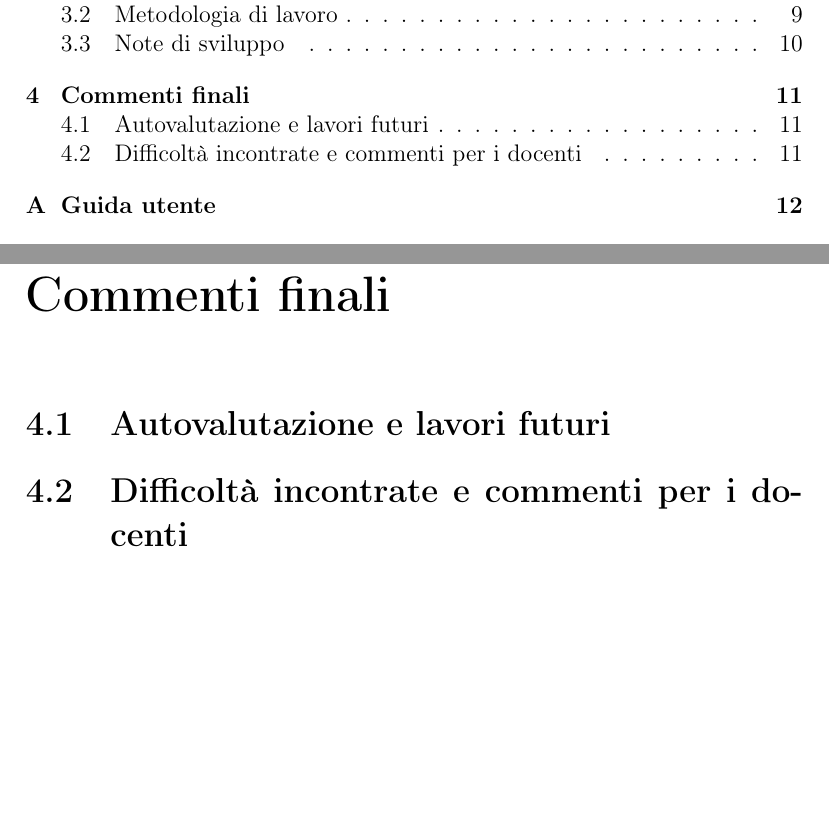
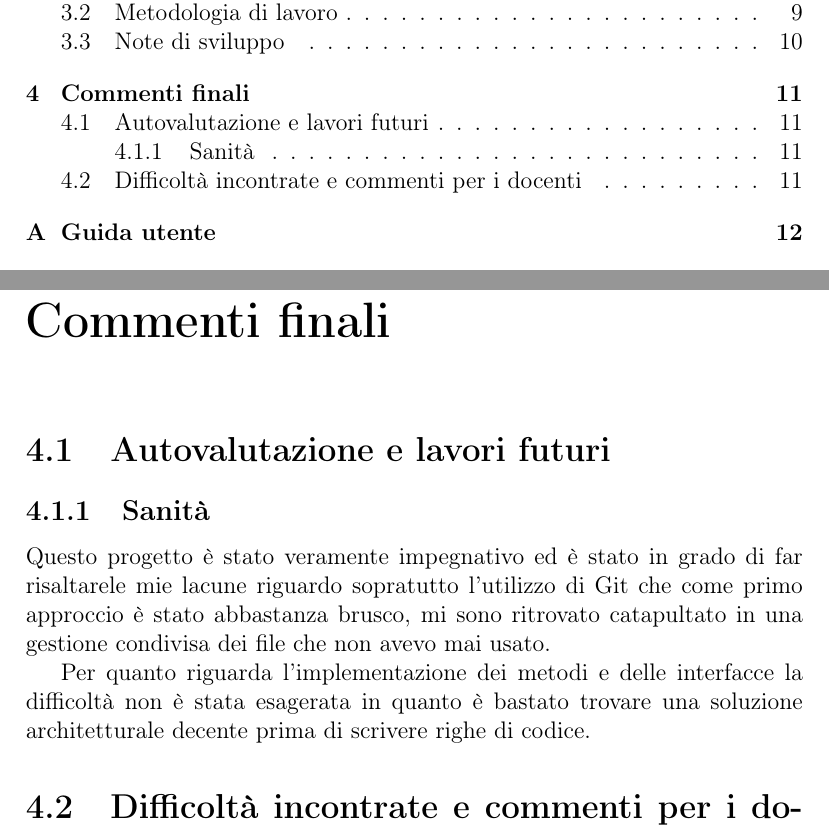
Before and after one commit to eutampieri/OOP20-DISIs-Catacombs, a LaTeX document (report/report.tex): two parts of pages 2 and 12 of 15, joined at a grey line, cut so that both start at the same text, the shorter picture padded with empty space. Compiled offline with pdfLaTeX.

Commit message:
added autovalutazione

```diff
--- a/report/report.tex
+++ b/report/report.tex
@@ -263,6 +263,11 @@
     \end{itemize}
     \chapter{Commenti finali}
     \section{Autovalutazione e lavori futuri}
+    \subsection{Sanità}
+    \par Questo progetto è stato veramente impegnativo ed è stato in grado di far risaltarele mie lacune riguardo sopratutto l'utilizzo di Git che come
+    primo approccio è stato abbastanza brusco, mi sono ritrovato catapultato in una gestione condivisa dei file che non avevo mai usato.
+    \par Per quanto riguarda l'implementazione dei metodi e delle interfacce la difficoltà non è stata esagerata in quanto è bastato trovare una soluzione
+    architetturale decente prima di scrivere righe di codice.
     \section{Difficoltà incontrate e commenti per i docenti}
     \appendix
     \chapter{Guida utente}
```
